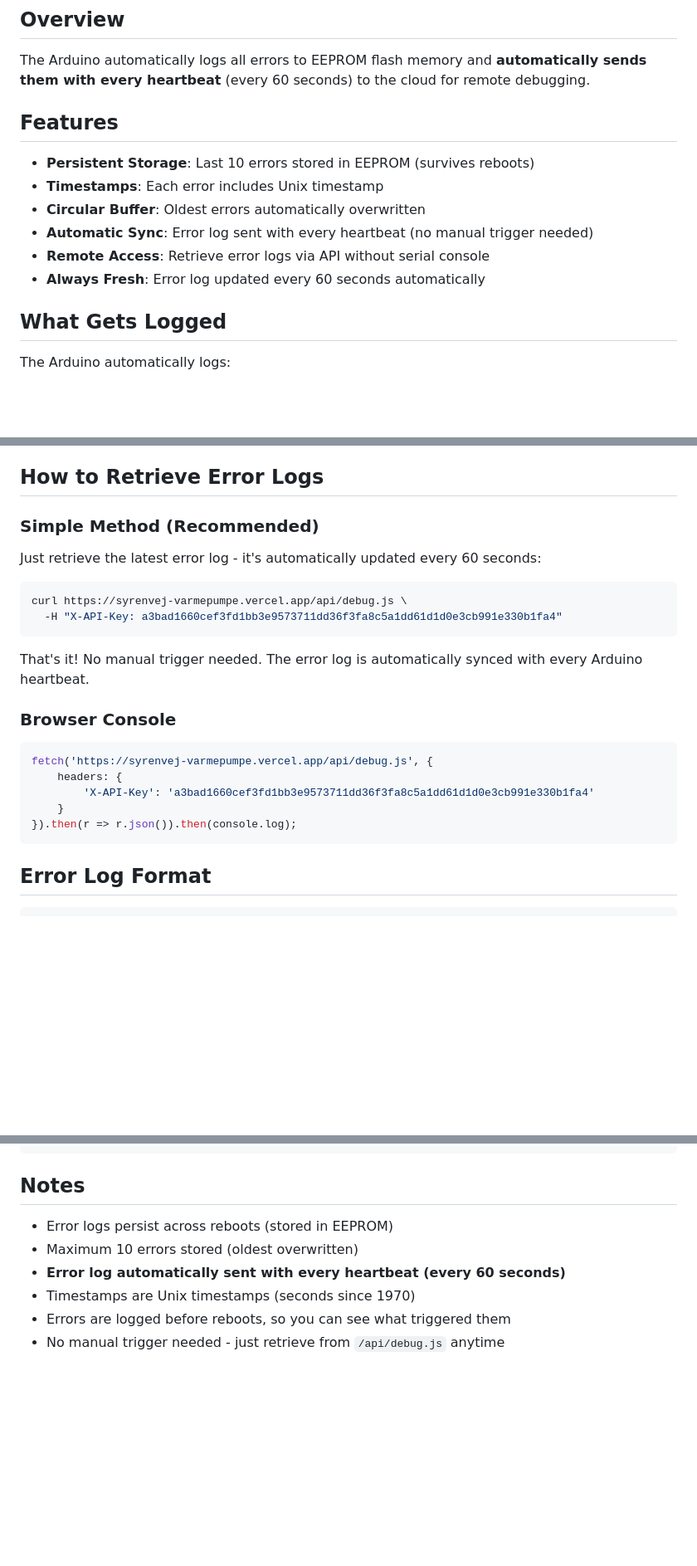
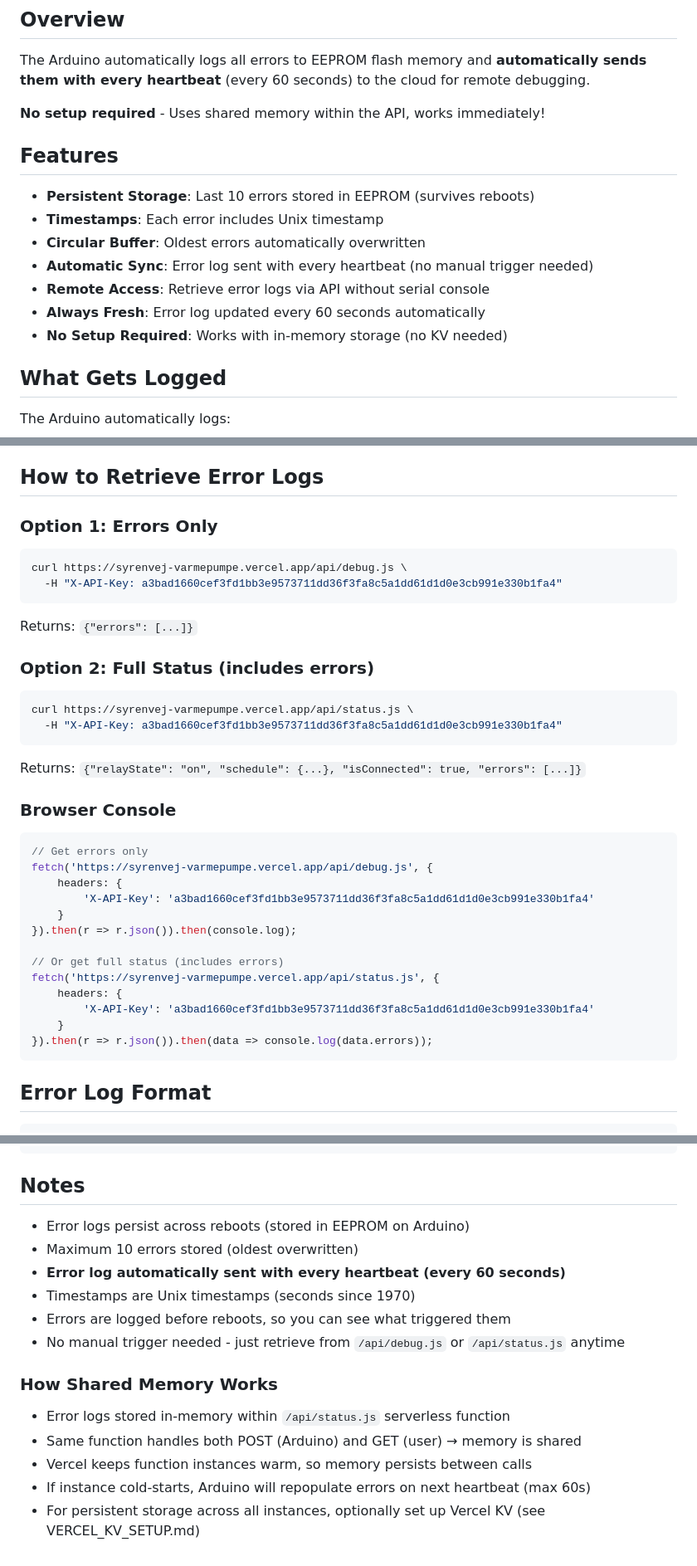
Before and after one commit to FlexyZ-xx/syrenvej-varmepumpe, a Markdown page: ERROR_LOGGING.md, 3 parts joined by grey strips. Shown at 83% size. GitHub-like rendering; blank space fills up the shorter version.

Commit message:
Update error logging docs for shared memory approach

````diff
--- a/ERROR_LOGGING.md
+++ b/ERROR_LOGGING.md
@@ -3,6 +3,8 @@
 ## Overview
 
 The Arduino automatically logs all errors to EEPROM flash memory and **automatically sends them with every heartbeat** (every 60 seconds) to the cloud for remote debugging.
+
+**No setup required** - Uses shared memory within the API, works immediately!
 
 ## Features
 
@@ -12,6 +14,7 @@ The Arduino automatically logs all errors to EEPROM flash memory and **automatic
 - **Automatic Sync**: Error log sent with every heartbeat (no manual trigger needed)
 - **Remote Access**: Retrieve error logs via API without serial console
 - **Always Fresh**: Error log updated every 60 seconds automatically
+- **No Setup Required**: Works with in-memory storage (no KV needed)
 
 ## What Gets Logged
 
@@ -25,25 +28,40 @@ The Arduino automatically logs:
 
 ## How to Retrieve Error Logs
 
-### Simple Method (Recommended)
-
-Just retrieve the latest error log - it's automatically updated every 60 seconds:
+### Option 1: Errors Only
 
 ```bash
 curl https://syrenvej-varmepumpe.vercel.app/api/debug.js \
   -H "X-API-Key: a3bad1660cef3fd1bb3e9573711dd36f3fa8c5a1dd61d1d0e3cb991e330b1fa4"
 ```
 
-That's it! No manual trigger needed. The error log is automatically synced with every Arduino heartbeat.
+Returns: `{"errors": [...]}`
+
+### Option 2: Full Status (includes errors)
+
+```bash
+curl https://syrenvej-varmepumpe.vercel.app/api/status.js \
+  -H "X-API-Key: a3bad1660cef3fd1bb3e9573711dd36f3fa8c5a1dd61d1d0e3cb991e330b1fa4"
+```
+
+Returns: `{"relayState": "on", "schedule": {...}, "isConnected": true, "errors": [...]}`
 
 ### Browser Console
 
 ```javascript
+// Get errors only
 fetch('https://syrenvej-varmepumpe.vercel.app/api/debug.js', {
     headers: {
         'X-API-Key': 'a3bad1660cef3fd1bb3e9573711dd36f3fa8c5a1dd61d1d0e3cb991e330b1fa4'
     }
 }).then(r => r.json()).then(console.log);
+
+// Or get full status (includes errors)
+fetch('https://syrenvej-varmepumpe.vercel.app/api/status.js', {
+    headers: {
+        'X-API-Key': 'a3bad1660cef3fd1bb3e9573711dd36f3fa8c5a1dd61d1d0e3cb991e330b1fa4'
+    }
+}).then(r => r.json()).then(data => console.log(data.errors));
 ```
 
 ## Error Log Format
@@ -122,9 +140,17 @@ async function requestDebugLogs() {
 
 ## Notes
 
-- Error logs persist across reboots (stored in EEPROM)
+- Error logs persist across reboots (stored in EEPROM on Arduino)
 - Maximum 10 errors stored (oldest overwritten)
 - **Error log automatically sent with every heartbeat (every 60 seconds)**
 - Timestamps are Unix timestamps (seconds since 1970)
 - Errors are logged before reboots, so you can see what triggered them
-- No manual trigger needed - just retrieve from `/api/debug.js` anytime
+- No manual trigger needed - just retrieve from `/api/debug.js` or `/api/status.js` anytime
+
+### How Shared Memory Works
+
+- Error logs stored in-memory within `/api/status.js` serverless function
+- Same function handles both POST (Arduino) and GET (user) → memory is shared
+- Vercel keeps function instances warm, so memory persists between calls
+- If instance cold-starts, Arduino will repopulate errors on next heartbeat (max 60s)
+- For persistent storage across all instances, optionally set up Vercel KV (see VERCEL_KV_SETUP.md)
````
